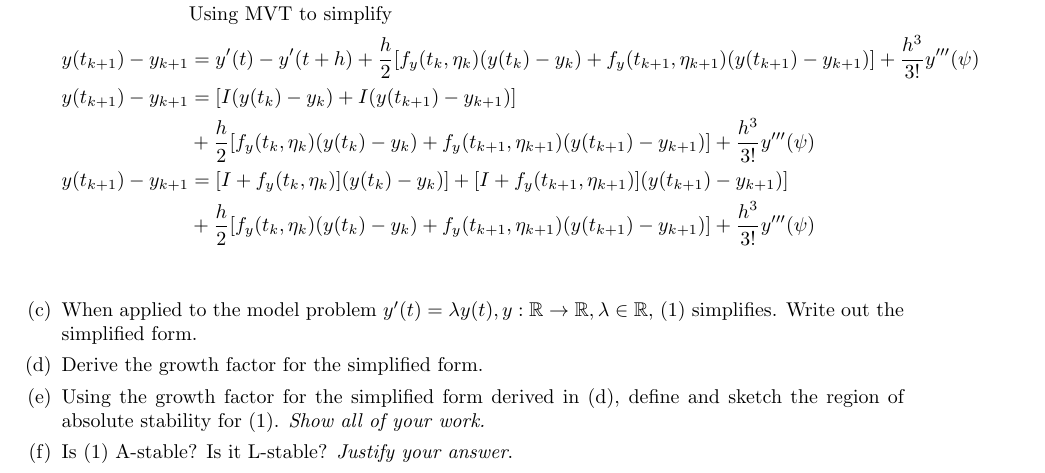
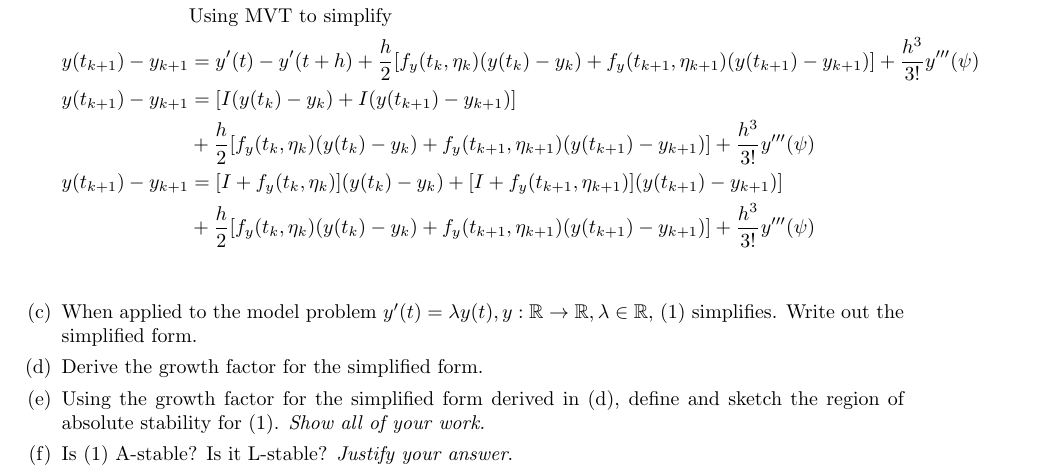
Before and after one commit to poonkeegan/school, a LaTeX document (cscd37/assgn3.tex): part of page 2 of 2, cut so that both start at the same text. Compiled offline with pdfLaTeX.

Commit message:
Fri Apr  6 17:52:14 EDT 2018

```diff
--- a/cscd37/assgn3.tex
+++ b/cscd37/assgn3.tex
@@ -188,7 +188,7 @@ poonkeeg\\
                + f_y (t_{k+1}, \eta_{k+1})(y(t_{k+1}) - y_{k+1})]
                + \frac{h^3}{3!}y'''(\psi) \\
                y(t_{k+1}) - y_{k+1} &=
-               [I + f_y (t_k, \eta_k)](y(t_k) - y_k)]
+               [I + f_y (t_k, \eta_k)](y(t_k) - y_k)
                + [I + f_y (t_{k+1}, \eta_{k+1})](y(t_{k+1}) - y_{k+1})] \\
                & + \frac{h}{2}
                [f_y (t_k, \eta_k)(y(t_k) - y_k)
```
Also changed, not shown: cscd37/assgn3.pdf.
